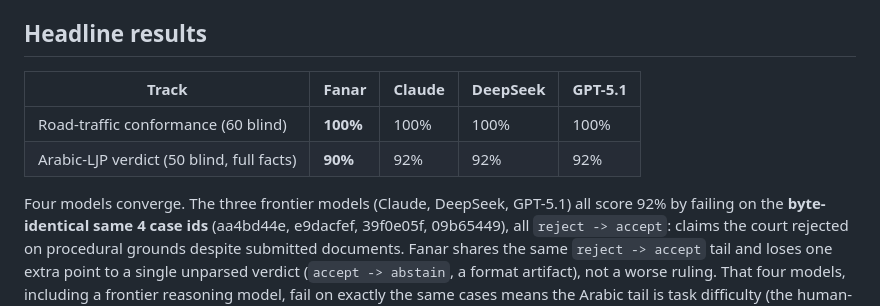
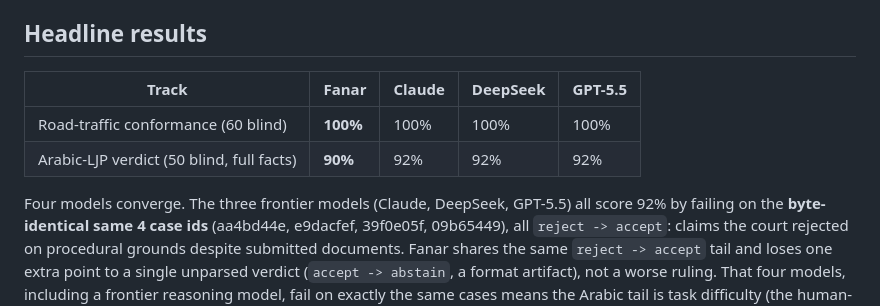
Before and after one commit to ElyasAmri/flowstate, a Markdown page: eval/data/fanar_findings.md, the part around the change. Rendered like a GitHub page.

```diff
--- a/eval/data/fanar_findings.md
+++ b/eval/data/fanar_findings.md
@@ -8,12 +8,12 @@ change. Scripts: `eval/run_fanar.py`, `eval/_fanar_sweep.py`,
 
 ## Headline results
 
-| Track | Fanar | Claude | DeepSeek | GPT-5.1 |
+| Track | Fanar | Claude | DeepSeek | GPT-5.5 |
 | --- | --- | --- | --- | --- |
 | Road-traffic conformance (60 blind) | **100%** | 100% | 100% | 100% |
 | Arabic-LJP verdict (50 blind, full facts) | **90%** | 92% | 92% | 92% |
 
-Four models converge. The three frontier models (Claude, DeepSeek, GPT-5.1) all
+Four models converge. The three frontier models (Claude, DeepSeek, GPT-5.5) all
 score 92% by failing on the **byte-identical same 4 case ids**
 (aa4bd44e, e9dacfef, 39f0e05f, 09b65449), all `reject -> accept`: claims the
 court rejected on procedural grounds despite submitted documents. Fanar shares
```
Also changed, not shown: README.md (+3 -3 lines).
